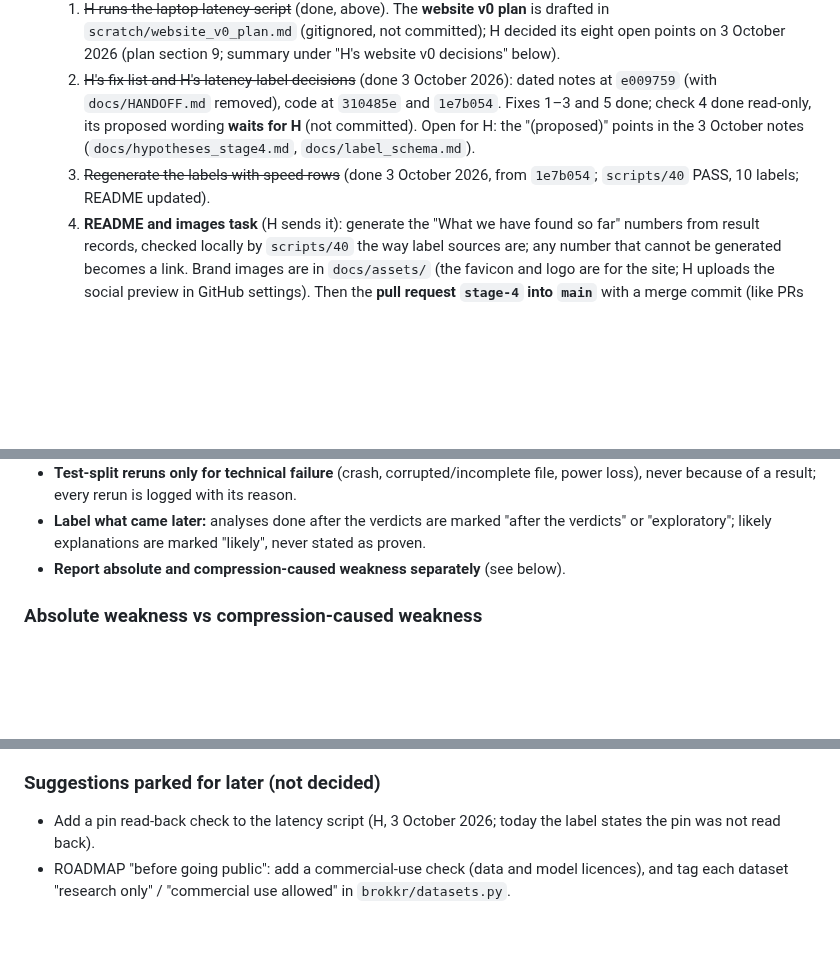
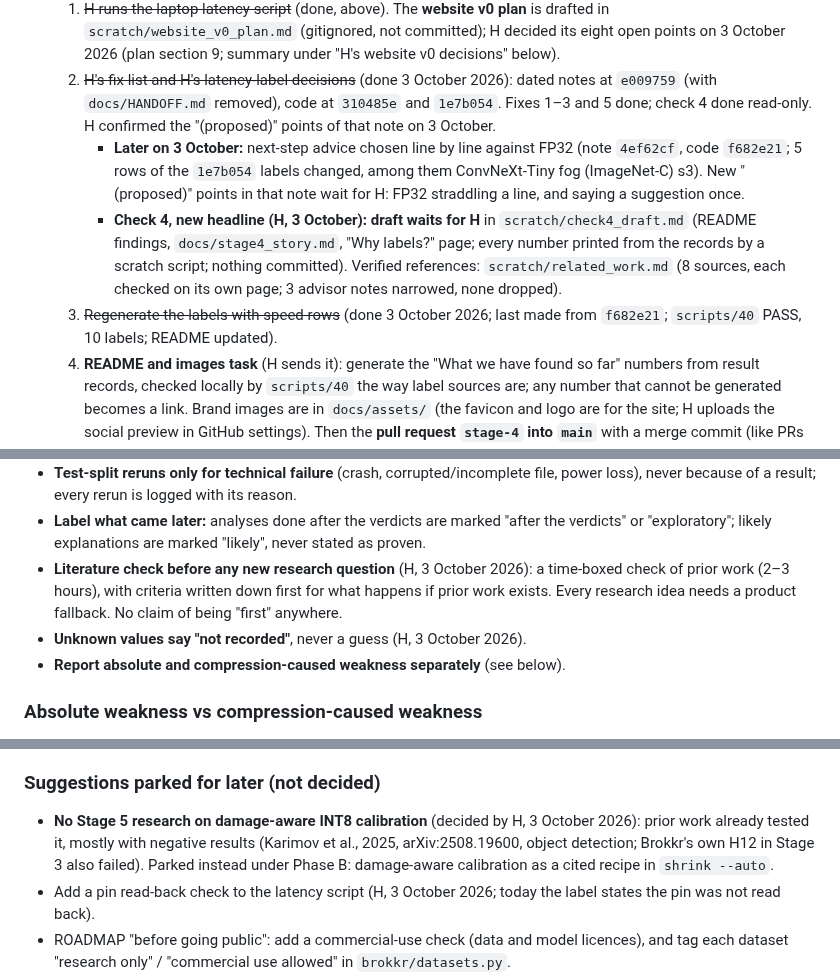
Before and after one commit to Vasco1290/Brokkr, a Markdown page: STATUS.md, 3 parts joined by grey strips. Rendered like a GitHub page; blank space fills up the shorter version.

Commit message:
STATUS: no Stage 5 research on damage-aware calibration (parked as a cited shrink --auto recipe); literature check before any new research question, product fallback, no 'first' claims; claims register on the pre-public checklist; progress (line-by-line advice, check 4 draft, verified references)

```diff
--- a/STATUS.md
+++ b/STATUS.md
@@ -41,10 +41,17 @@ Read this first. (`docs/HANDOFF.md` was removed on 3 October 2026; everything in
      October 2026 (plan section 9; summary under "H's website v0 decisions" below).
   2. ~~H's fix list and H's latency-label decisions~~ (done 3 October 2026): dated notes at `e009759`
      (with `docs/HANDOFF.md` removed), code at `310485e` and `1e7b054`. Fixes 1–3 and 5 done; check 4
-     done read-only, its proposed wording **waits for H** (not committed). Open for H: the "(proposed)"
-     points in the 3 October notes (`docs/hypotheses_stage4.md`, `docs/label_schema.md`).
-  3. ~~Regenerate the labels with speed rows~~ (done 3 October 2026, from `1e7b054`; `scripts/40`
-     PASS, 10 labels; README updated).
+     done read-only. H confirmed the "(proposed)" points of that note on 3 October.
+     - **Later on 3 October:** next-step advice chosen line by line against FP32 (note `4ef62cf`, code
+       `f682e21`; 5 rows of the `1e7b054` labels changed, among them ConvNeXt-Tiny fog (ImageNet-C) s3).
+       New "(proposed)" points in that note wait for H: FP32 straddling a line, and saying a suggestion
+       once.
+     - **Check 4, new headline (H, 3 October): draft waits for H** in `scratch/check4_draft.md`
+       (README findings, `docs/stage4_story.md`, "Why labels?" page; every number printed from the
+       records by a scratch script; nothing committed). Verified references: `scratch/related_work.md`
+       (8 sources, each checked on its own page; 3 advisor notes narrowed, none dropped).
+  3. ~~Regenerate the labels with speed rows~~ (done 3 October 2026; last made from `f682e21`;
+     `scripts/40` PASS, 10 labels; README updated).
   4. **README and images task** (H sends it): generate the "What we have found so far" numbers from
      result records, checked locally by `scripts/40` the way label sources are; any number that cannot
      be generated becomes a link. Brand images are in `docs/assets/` (the favicon and logo are for the
@@ -186,6 +196,10 @@ Read this first. (`docs/HANDOFF.md` was removed on 3 October 2026; everything in
   never because of a result; every rerun is logged with its reason.
 - **Label what came later:** analyses done after the verdicts are marked "after the verdicts" or
   "exploratory"; likely explanations are marked "likely", never stated as proven.
+- **Literature check before any new research question** (H, 3 October 2026): a time-boxed check of
+  prior work (2–3 hours), with criteria written down first for what happens if prior work exists. Every
+  research idea needs a product fallback. No claim of being "first" anywhere.
+- **Unknown values say "not recorded"**, never a guess (H, 3 October 2026).
 - **Report absolute and compression-caused weakness separately** (see below).
 
 ### Absolute weakness vs compression-caused weakness
@@ -326,6 +340,10 @@ outcome".
   plainly.)
 
 ### Suggestions parked for later (not decided)
+- **No Stage 5 research on damage-aware INT8 calibration** (decided by H, 3 October 2026): prior work
+  already tested it, mostly with negative results (Karimov et al., 2025, arXiv:2508.19600, object
+  detection; Brokkr's own H12 in Stage 3 also failed). Parked instead under Phase B: damage-aware
+  calibration as a cited recipe in `shrink --auto`.
 - Add a pin read-back check to the latency script (H, 3 October 2026; today the label states the pin
   was not read back).
 - ROADMAP "before going public": add a commercial-use check (data and model licences), and tag each
```
Also changed, not shown: other parts of STATUS.md (+4 -1 lines).
